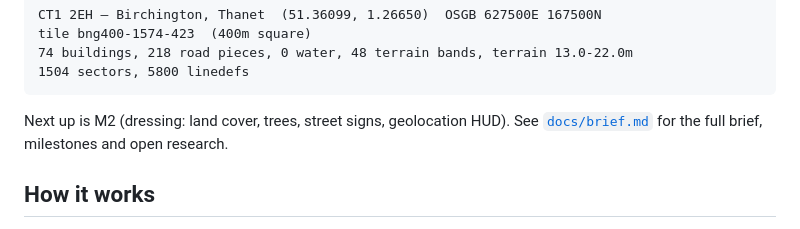
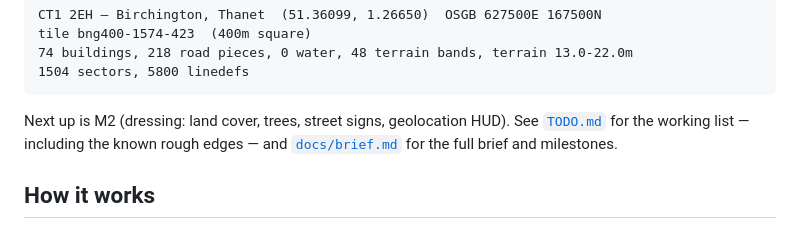
Before and after one commit to sprachnik/postcode2wad, a Markdown page: README.md, the part around the change. Drawn GitHub-style.

Commit message:
Add TODO.md with next steps
Working list covering the known rough edges found by generating real tiles,
M2-M5 milestones, engineering gaps and the research questions still open.
Flags the three correctness issues ahead of any polish: multipolygon
buildings, unhandled coastline, and landuse fetched but unused.

Co-Authored-By: Claude <noreply@anthropic.com>

````diff
--- a/README.md
+++ b/README.md
@@ -28,7 +28,8 @@ tile bng400-1574-423  (400m square)
 ```
 
 Next up is M2 (dressing: land cover, trees, street signs, geolocation HUD). See
-[`docs/brief.md`](docs/brief.md) for the full brief, milestones and open research.
+[`TODO.md`](TODO.md) for the working list — including the known rough edges — and
+[`docs/brief.md`](docs/brief.md) for the full brief and milestones.
 
 ## How it works
 
````
